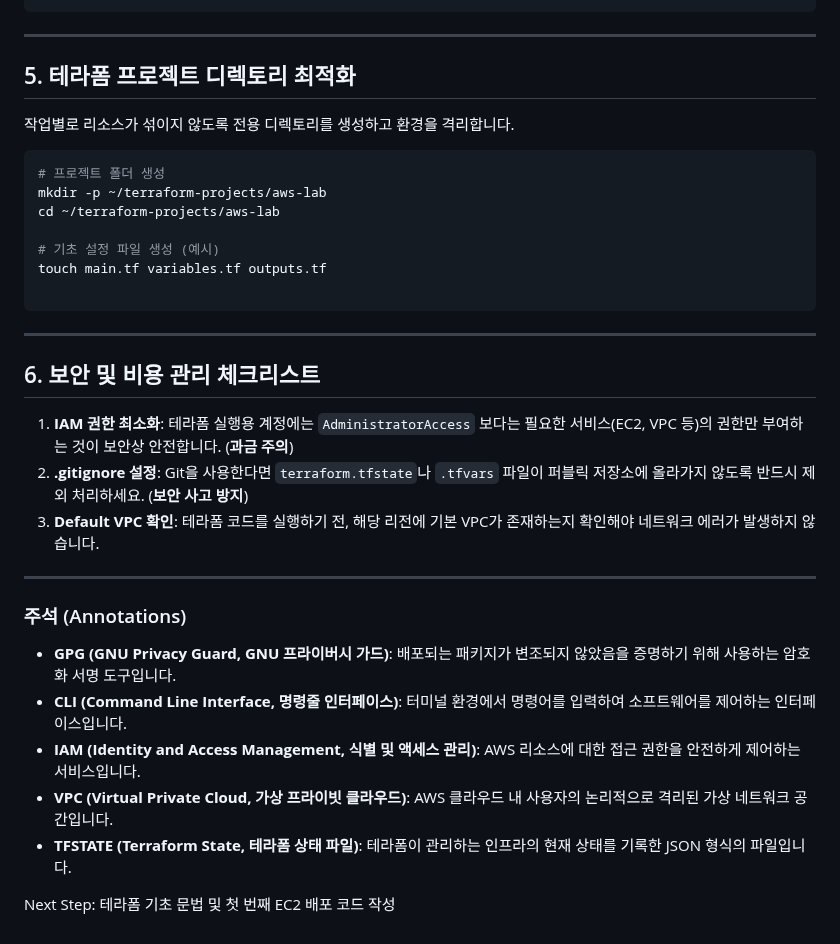
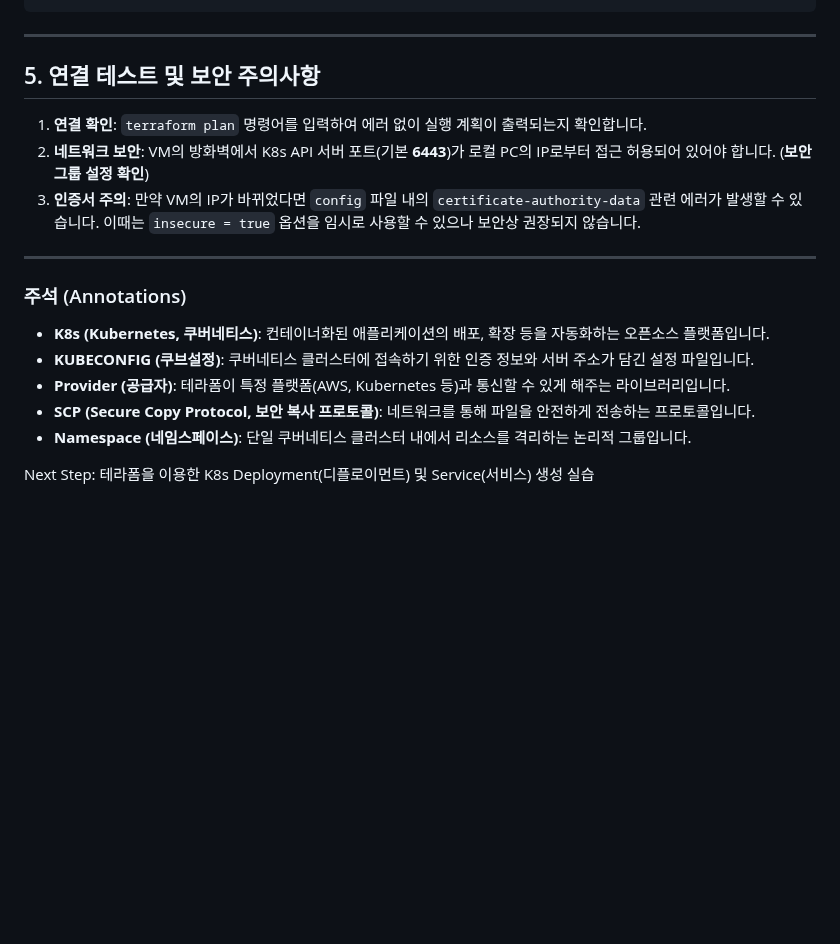
Before and after one commit to putto4u/05.PublicCloud, a Markdown page: 130. AWS자동화와 테라폼설치/140. k8s 프로바이더 설치.md, the part around one of its changes. Drawn GitHub-style; blank space fills up the shorter version.

````diff
--- a/130. AWS자동화와 테라폼설치/140. k8s 프로바이더 설치.md
+++ b/130. AWS자동화와 테라폼설치/140. k8s 프로바이더 설치.md
@@ -97,36 +99,20 @@ cat ~/.ssh/terraform-key.pub
 
 ---
 
-## 5. 테라폼 프로젝트 디렉토리 최적화
+## 5. 연결 테스트 및 보안 주의사항
 
-작업별로 리소스가 섞이지 않도록 전용 디렉토리를 생성하고 환경을 격리합니다.
-
-```bash
-# 프로젝트 폴더 생성
-mkdir -p ~/terraform-projects/aws-lab
-cd ~/terraform-projects/aws-lab
-
-# 기초 설정 파일 생성 (예시)
-touch main.tf variables.tf outputs.tf
-
-```
-
----
-
-## 6. 보안 및 비용 관리 체크리스트
-
-1. **IAM 권한 최소화**: 테라폼 실행용 계정에는 `AdministratorAccess` 보다는 필요한 서비스(EC2, VPC 등)의 권한만 부여하는 것이 보안상 안전합니다. (**과금 주의**)
-2. **.gitignore 설정**: Git을 사용한다면 `terraform.tfstate`나 `.tfvars` 파일이 퍼블릭 저장소에 올라가지 않도록 반드시 제외 처리하세요. (**보안 사고 방지**)
-3. **Default VPC 확인**: 테라폼 코드를 실행하기 전, 해당 리전에 기본 VPC가 존재하는지 확인해야 네트워크 에러가 발생하지 않습니다.
+1. **연결 확인**: `terraform plan` 명령어를 입력하여 에러 없이 실행 계획이 출력되는지 확인합니다.
+2. **네트워크 보안**: VM의 방화벽에서 K8s API 서버 포트(기본 **6443**)가 로컬 PC의 IP로부터 접근 허용되어 있어야 합니다. (**보안 그룹 설정 확인**)
+3. **인증서 주의**: 만약 VM의 IP가 바뀌었다면 `config` 파일 내의 `certificate-authority-data` 관련 에러가 발생할 수 있습니다. 이때는 `insecure = true` 옵션을 임시로 사용할 수 있으나 보안상 권장되지 않습니다.
 
 ---
 
 ### 주석 (Annotations)
 
-* **GPG (GNU Privacy Guard, GNU 프라이버시 가드)**: 배포되는 패키지가 변조되지 않았음을 증명하기 위해 사용하는 암호화 서명 도구입니다.
-* **CLI (Command Line Interface, 명령줄 인터페이스)**: 터미널 환경에서 명령어를 입력하여 소프트웨어를 제어하는 인터페이스입니다.
-* **IAM (Identity and Access Management, 식별 및 액세스 관리)**: AWS 리소스에 대한 접근 권한을 안전하게 제어하는 서비스입니다.
-* **VPC (Virtual Private Cloud, 가상 프라이빗 클라우드)**: AWS 클라우드 내 사용자의 논리적으로 격리된 가상 네트워크 공간입니다.
-* **TFSTATE (Terraform State, 테라폼 상태 파일)**: 테라폼이 관리하는 인프라의 현재 상태를 기록한 JSON 형식의 파일입니다.
+* **K8s (Kubernetes, 쿠버네티스)**: 컨테이너화된 애플리케이션의 배포, 확장 등을 자동화하는 오픈소스 플랫폼입니다.
+* **KUBECONFIG (쿠브설정)**: 쿠버네티스 클러스터에 접속하기 위한 인증 정보와 서버 주소가 담긴 설정 파일입니다.
+* **Provider (공급자)**: 테라폼이 특정 플랫폼(AWS, Kubernetes 등)과 통신할 수 있게 해주는 라이브러리입니다.
+* **SCP (Secure Copy Protocol, 보안 복사 프로토콜)**: 네트워크를 통해 파일을 안전하게 전송하는 프로토콜입니다.
+* **Namespace (네임스페이스)**: 단일 쿠버네티스 클러스터 내에서 리소스를 격리하는 논리적 그룹입니다.
 
-Next Step: 테라폼 기초 문법 및 첫 번째 EC2 배포 코드 작성
+Next Step: 테라폼을 이용한 K8s Deployment(디플로이먼트) 및 Service(서비스) 생성 실습
````
Also changed, not shown: other parts of 130. AWS자동화와 테라폼설치/140. k8s 프로바이더 설치.md (+67 -65 lines).
